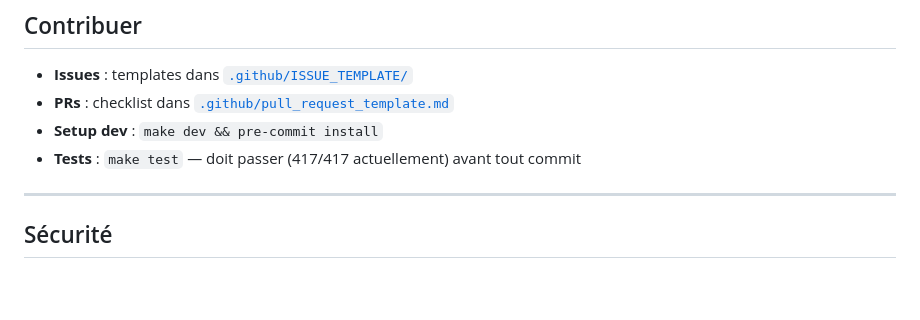
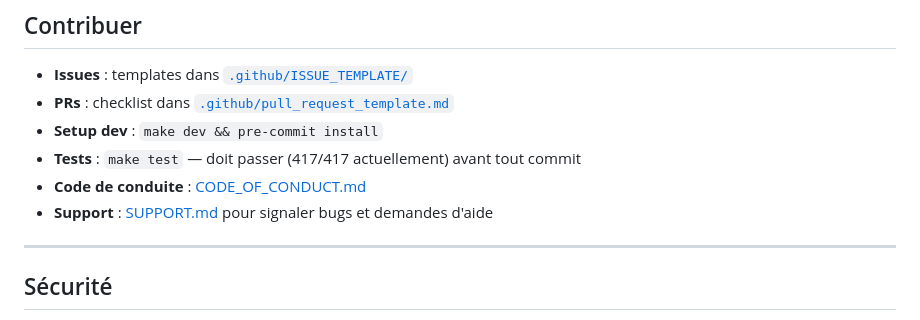
Before and after one commit to Caezarr/Chiant, a Markdown page: README.md, the part around the change. Drawn GitHub-style; blank space fills up the shorter version.

Commit message:
docs: link Code of Conduct and Support from README
Co-authored-by: Gabriel <Caezarr@users.noreply.github.com>

```diff
--- a/README.md
+++ b/README.md
@@ -254,6 +254,8 @@ Le Premium capture la valeur avec la garantie qui démolit l'objection conversio
 - **PRs** : checklist dans [`.github/pull_request_template.md`](.github/pull_request_template.md)
 - **Setup dev** : `make dev && pre-commit install`
 - **Tests** : `make test` — doit passer (417/417 actuellement) avant tout commit
+- **Code de conduite** : [CODE_OF_CONDUCT.md](CODE_OF_CONDUCT.md)
+- **Support** : [SUPPORT.md](SUPPORT.md) pour signaler bugs et demandes d'aide
 
 ---
 
```
